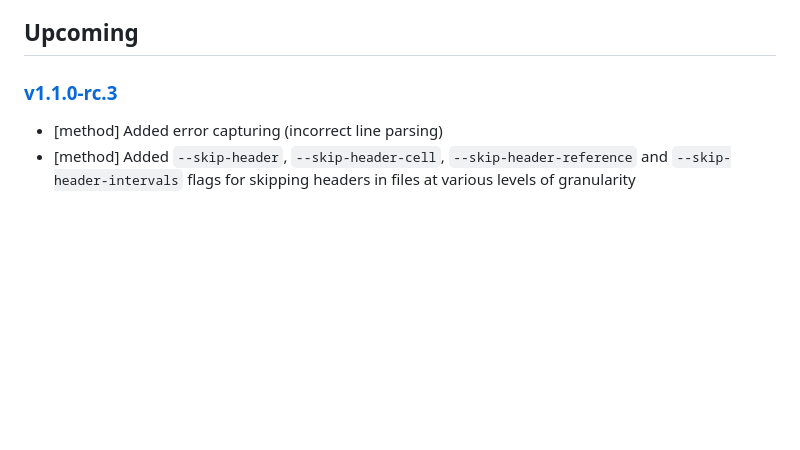
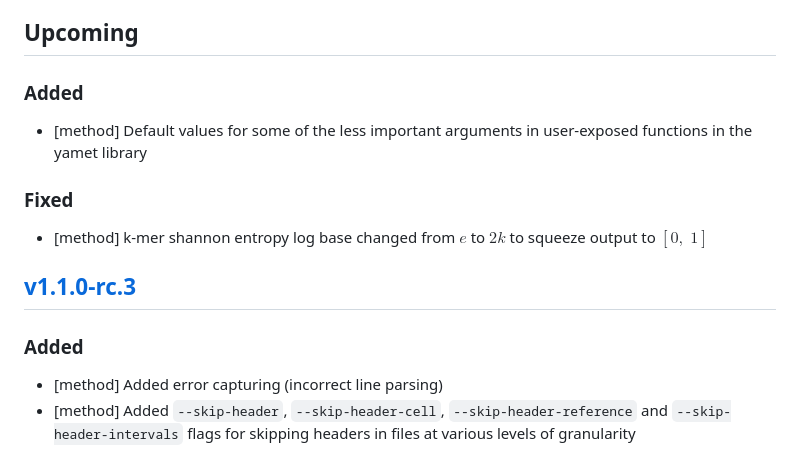
Before and after one commit to imallona/yamet, a Markdown page: CHANGELOG.md, the part around the change. Rendered like a GitHub page; blank space fills up the shorter version.

Commit message:
changelog updated

```diff
--- a/CHANGELOG.md
+++ b/CHANGELOG.md
@@ -6,8 +6,17 @@ The format is based on [Keep a Changelog](https://keepachangelog.com/en/1.1.0/),
 
 ## Upcoming
 
-### [v1.1.0-rc.3](https://github.com/imallona/yamet/releases/tag/v1.1.0-rc.3)
+### Added
 
+- [method] Default values for some of the less important arguments in user-exposed functions in the yamet library
+
+### Fixed
+
+- [method] k-mer shannon entropy log base changed from $e$ to $2k$ to squeeze output to $[0,\;1]$
+
+## [v1.1.0-rc.3](https://github.com/imallona/yamet/releases/tag/v1.1.0-rc.3)
+
+### Added
 
 - [method] Added error capturing (incorrect line parsing)
 - [method] Added `--skip-header`, `--skip-header-cell`, `--skip-header-reference` and `--skip-header-intervals` flags for skipping headers in files at various levels of granularity
```
